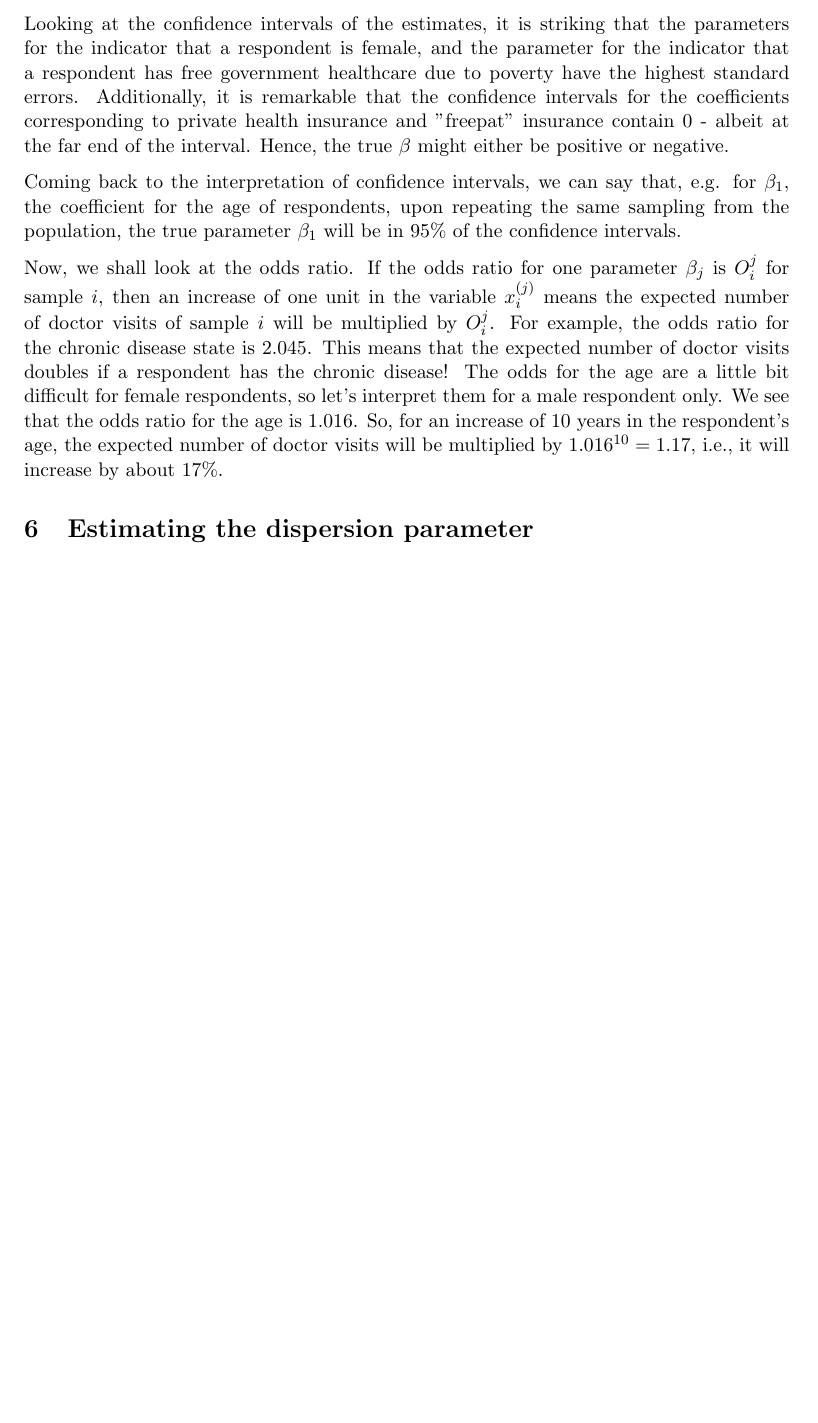
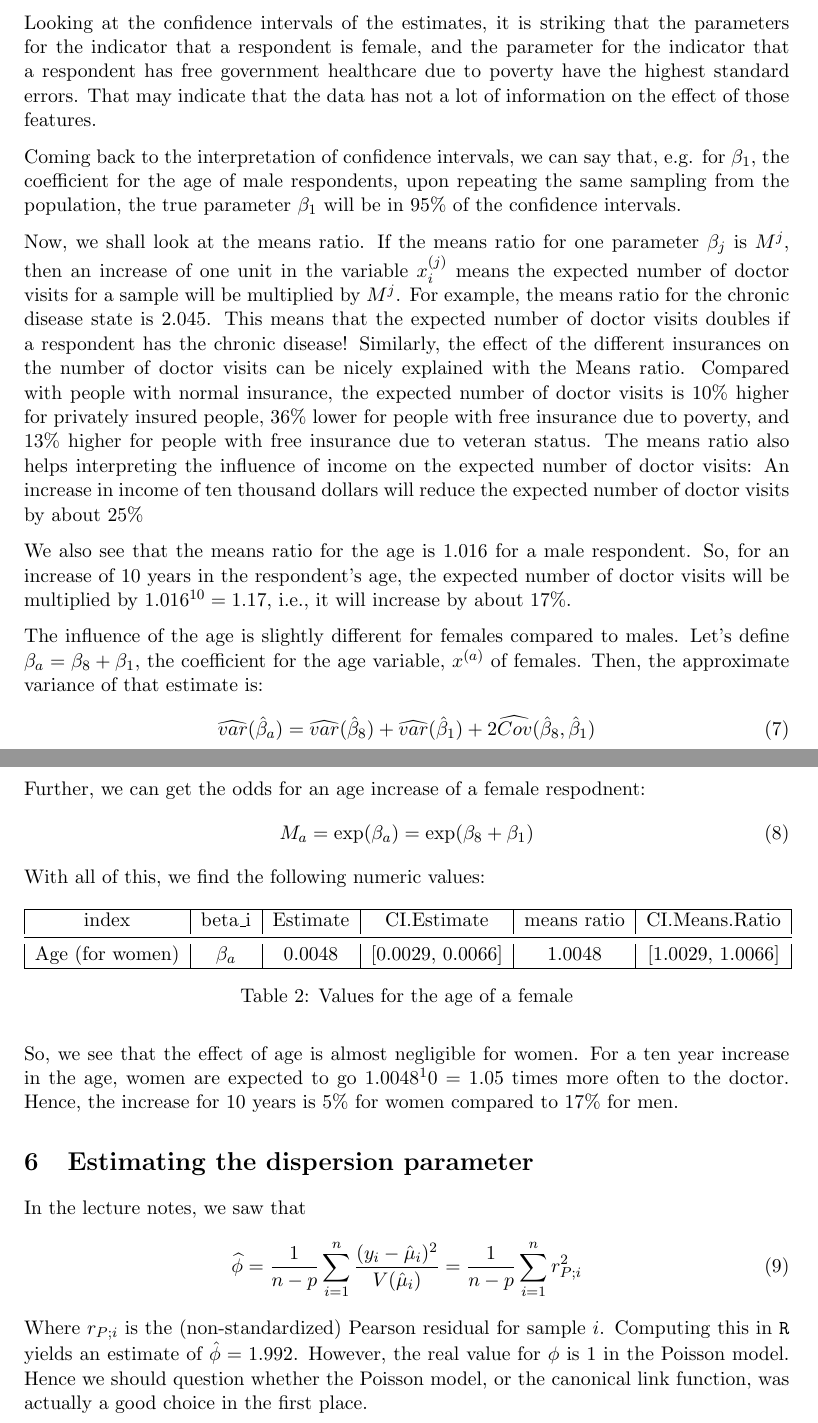
Before and after one commit to konradbender/glm-practical, a LaTeX document (report/report.tex): part of page 5 of 5 before the commit and two parts of pages 5 and 6 of 6 after it, the two joined at a grey line, cut so that both start at the same text, the shorter picture padded with empty space. Compiled offline with pdfLaTeX.

Commit message:
finish model and advance write up

```diff
--- a/report/report.tex
+++ b/report/report.tex
@@ -3,7 +3,7 @@
 
 \usepackage{geometry} % for making easy changes to page layout
 \geometry{body={15cm,24cm}} % change height and width of main text
-
+\usepackage{yhmath}
 
 \usepackage{parskip} % for blank lines between paragraphs
 \usepackage{bbm}
@@ -148,15 +148,44 @@ We include the table of all parameter estimates, their confidence intervals and
 
 The interested reader may refer to table \ref{tab:estimates} for all estimates and confidence intervals. We will focus on the estimates corresponding to the age, income, and chronic disease status of the respondents.
 
-Looking at the confidence intervals of the estimates, it is striking that the parameters for the indicator that a respondent is female, and the parameter for the indicator that a respondent has free government healthcare due to poverty have the highest standard errors. Additionally, it is remarkable that the confidence intervals for the coefficients corresponding to private health insurance and "freepat" insurance contain $0$ - albeit at the far end of the interval. Hence, the true $\beta$ might either be positive or negative.
+Looking at the confidence intervals of the estimates, it is striking that the parameters for the indicator that a respondent is female, and the parameter for the indicator that a respondent has free government healthcare due to poverty have the highest standard errors. That may indicate that the data has not a lot of information on the effect of those features.
 
-Coming back to the interpretation of confidence intervals, we can say that, e.g. for $\beta_1$, the coefficient for the age of respondents, upon repeating the same sampling from the population, the true parameter $\beta_1$ will be in 95\% of the confidence intervals.
+Coming back to the interpretation of confidence intervals, we can say that, e.g. for $\beta_1$, the coefficient for the age of male respondents, upon repeating the same sampling from the population, the true parameter $\beta_1$ will be in 95\% of the confidence intervals.
 
-Now, we shall look at the odds ratio. If the odds ratio for one parameter $\beta_j$ is $O_i^j$ for sample $i$, then an increase of one unit in the variable $x_i^{(j)}$ means the expected number of doctor visits of sample $i$ will be multiplied by  $O_i^j$. For example, the odds ratio for the chronic disease state is $2.045$. This means that the expected number of doctor visits doubles if a respondent has the chronic disease! The odds for the age are a little bit difficult for female respondents, so let's interpret them for a male respondent only. We see that the odds ratio for the age is $1.016$. So, for an increase of 10 years in the respondent's age, the expected number of doctor visits will be multiplied by $1.016^{10} = 1.17$, i.e., it will increase by about 17\%.
+Now, we shall look at the means ratio. If the means ratio for one parameter $\beta_j$ is $M^j$, then an increase of one unit in the variable $x_i^{(j)}$ means the expected number of doctor visits for a sample will be multiplied by  $M^j$. For example, the means ratio for the chronic disease state is $2.045$. This means that the expected number of doctor visits doubles if a respondent has the chronic disease! Similarly, the effect of the different insurances on the number of doctor visits can be nicely explained with the Means ratio. Compared with people with normal insurance, the expected number of doctor visits is 10\% higher for privately insured people, 36\% lower for people with free insurance due to poverty, and 13\% higher for people with free insurance due to veteran status. The means ratio also helps interpreting the influence of income on the expected number of doctor visits: An increase in income of ten thousand dollars will reduce the expected number of doctor visits by about 25\%
+
+We also see that the means ratio for the age is $1.016$ for a male respondent. So, for an increase of 10 years in the respondent's age, the expected number of doctor visits will be multiplied by $1.016^{10} = 1.17$, i.e., it will increase by about 17\%.
+
+The influence of the age is slightly different for females compared to males. Let's define $\beta_a = \beta_8 + \beta_1$, the coefficient for the age variable, $x^{(a)}$ of females. Then, the approximate variance of that estimate is:
+\begin{equation}
+\widehat{var}(\hat{\beta}_a) = \widehat{var}(\hat{\beta}_8) + \widehat{var}(\hat{\beta}_1) + 2 \widehat{Cov}(\hat{\beta}_8, \hat{\beta}_1)
+\end{equation}
+Further, we can get the odds for an age increase of a female respodnent:
+\begin{equation}
+M_a = \exp(\beta_a) = \exp(\beta_8 + \beta_1)
+\end{equation}
+With all of this, we find the following numeric values:
+\begin{table}[h]
+    \centering
+    \begin{tabular}{|c|c|c|c|c|c|}
+    \hline
+         index & beta\_i & Estimate & CI.Estimate & means ratio & CI.Means.Ratio\\
+	\midrule
+         Age (for women)& $\beta_a $ & 0.0048& [0.0029, 0.0066] & 1.0048 &[1.0029, 1.0066] \\
+        \hline
+    \end{tabular}
+    \caption{Values for the age of a female}
+    \label{tab:femal_age}
+\end{table}
+
+So, we see that the effect of age is almost negligible for women. For a ten year increase in the age, women are expected to go $1.0048^10 = 1.05$ times more often to the doctor. Hence, the increase for 10 years is 5\% for women compared to 17\% for men.
 
 \section{Estimating the dispersion parameter}
-
-
+In the lecture notes, we saw that
+\begin{equation}
+\widehat{\phi} = \frac{1}{n-p} \sum_{i=1}^n \frac{(y_i- \hat{\mu}_i)^2}{V(\hat{\mu}_i)} = \frac{1}{n-p} \sum_{i=1}^n r_{P;i}^2
+\end{equation}
+Where $r_{P;i}$ is the (non-standardized) Pearson residual for sample $i$. Computing this in \texttt{R} yields an estimate of $\hat{\phi} = 1.992$. However, the real value for $\phi$ is $1$ in the Poisson model. Hence we should question whether the Poisson model, or the canonical link function, was actually a good choice in the first place.
 
 % TODO variables and z values
 
```
Also changed, not shown: report/report.tex (4 more changed lines), 1 other file.
